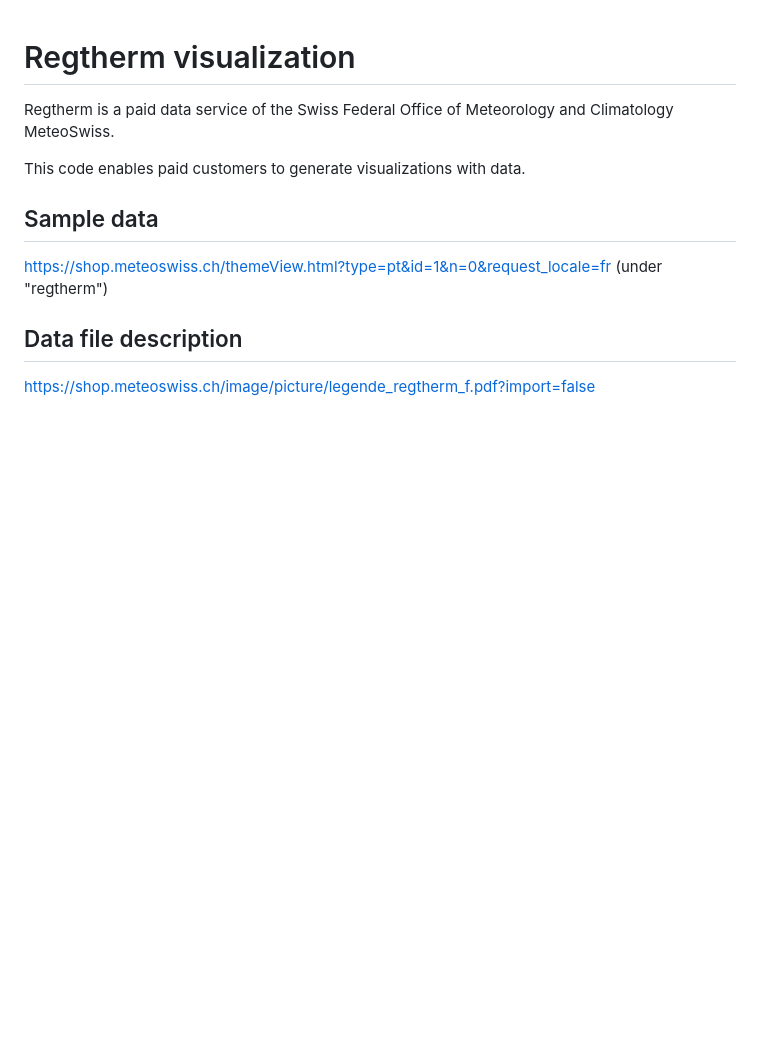
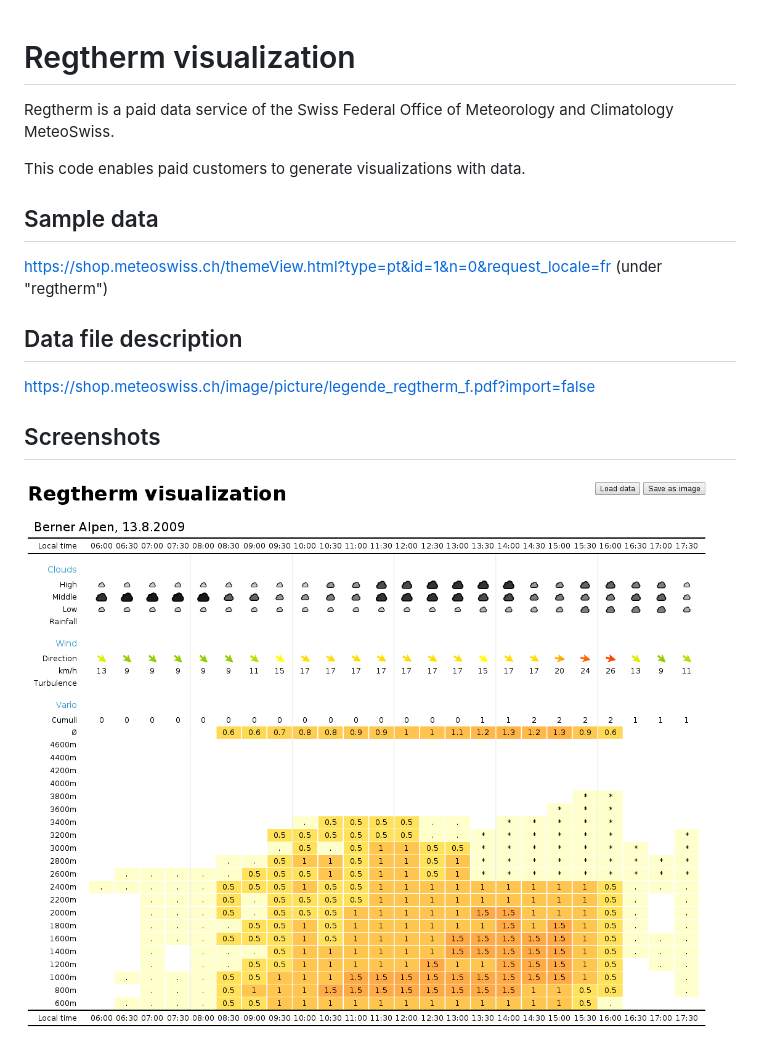
Before and after one commit to cyril-blanco/regtherm, a Markdown page: README.md, the part around the change. GitHub-like rendering; pictures changed too: docs/images/screenshot.png (added); blank space fills up the shorter version.

Commit message:
Added screenshot

```diff
--- a/README.md
+++ b/README.md
@@ -10,3 +10,6 @@ https://shop.meteoswiss.ch/themeView.html?type=pt&id=1&n=0&request_locale=fr
 
 ## Data file description
 https://shop.meteoswiss.ch/image/picture/legende_regtherm_f.pdf?import=false
+
+## Screenshots
+![Regtherm visualization screenshot](docs/images/screenshot.png?raw=true)
```
